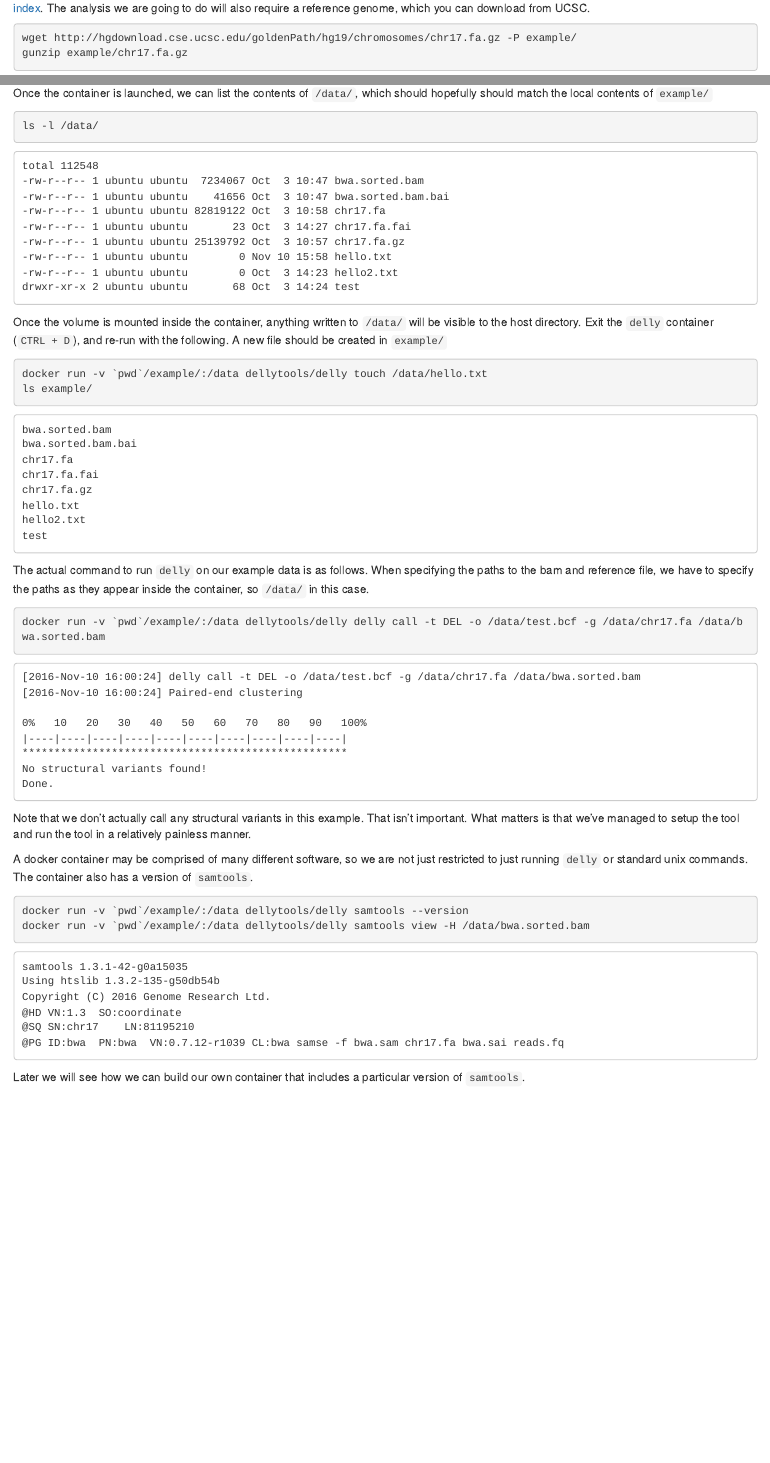
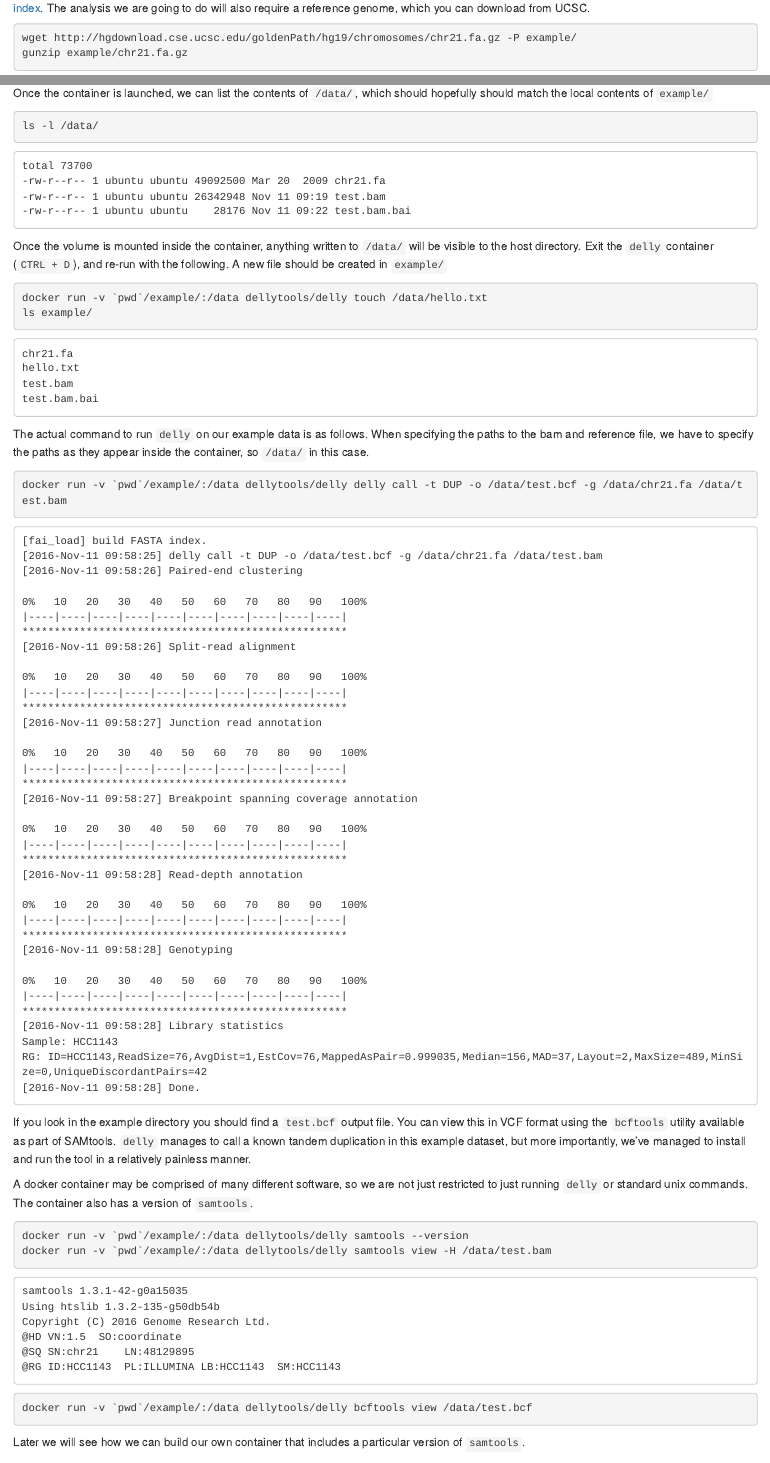
Before and after one commit to bioinformatics-core-shared-training/docker-4-bioinformatics, an R Markdown document (run.Rmd): the page in a window 1100 px wide, from 1960 px down, and a second part further down, joined at a grey line. The pictures show the output file run.html that the author committed with the source, opened offline.

Commit message:
Updated example dataset and delly section so we now have an exmaple that actually results in a structural variant being called; add exercise to view the test.bcf output file.

````diff
--- a/run.Rmd
+++ b/run.Rmd
@@ -76,7 +76,7 @@ We can mount *volumes* from a particular location on our host drive onto the fil
 
 ```{bash eval=FALSE}
-wget http://hgdownload.cse.ucsc.edu/goldenPath/hg19/chromosomes/chr17.fa.gz -P example/
-gunzip example/chr17.fa.gz
+wget http://hgdownload.cse.ucsc.edu/goldenPath/hg19/chromosomes/chr21.fa.gz -P example/
+gunzip example/chr21.fa.gz
 ```
 
 The `-v` argument is used to mount the volume in the form `-v FROM:TO`. In this example, we mount the `example/` sub-directory of the current working directory to a folder `/data/` inside the container. This needs to be the full path to the directory. We can use `pwd` command to expand the current working directory.
@@ -105,16 +105,20 @@ ls example/
 The actual command to run `delly` on our example data is as follows. When specifying the paths to the bam and reference file, we have to specify the paths as they appear inside the container, so `/data/` in this case.
 
 ```{bash}
-docker run -v `pwd`/example/:/data dellytools/delly delly call -t DEL -o /data/test.bcf -g /data/chr17.fa /data/bwa.sorted.bam
+docker run -v `pwd`/example/:/data dellytools/delly delly call -t DUP -o /data/test.bcf -g /data/chr21.fa /data/test.bam
 ```
 
-Note that we don't actually call any structural variants in this example. That isn't important. What matters is that we've managed to setup the tool and run the tool in a relatively painless manner.
+If you look in the example directory you should find a `test.bcf` output file. You can view this in VCF format using the `bcftools` utility available as part of SAMtools. `delly` manages to call a known tandem duplication in this example dataset, but more importantly, we've managed to install and run the tool in a relatively painless manner.
 
 A docker container may be comprised of many different software, so we are not just restricted to just running `delly` or standard unix commands. The container also has a version of `samtools`.
 
 ```{bash}
 docker run -v `pwd`/example/:/data dellytools/delly samtools --version
-docker run -v `pwd`/example/:/data dellytools/delly samtools view -H /data/bwa.sorted.bam
+docker run -v `pwd`/example/:/data dellytools/delly samtools view -H /data/test.bam
+```
+
+```{bash, eval=FALSE}
+docker run -v `pwd`/example/:/data dellytools/delly bcftools view /data/test.bcf
 ```
 
 Later we will see how we can build our own container that includes a particular version of `samtools`.
````
Also changed, not shown: run.html, run.Rmd (5 more changed lines).
